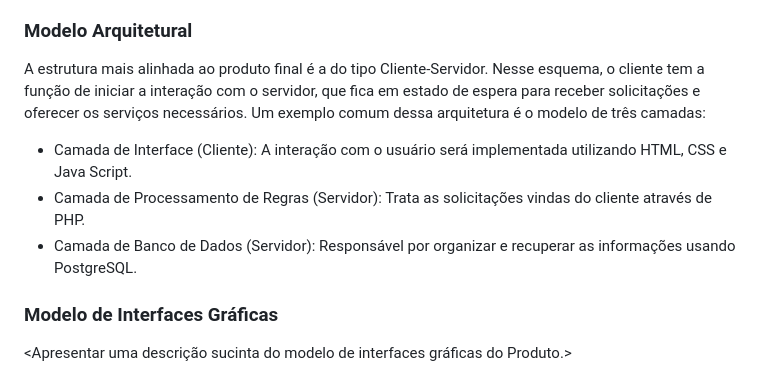
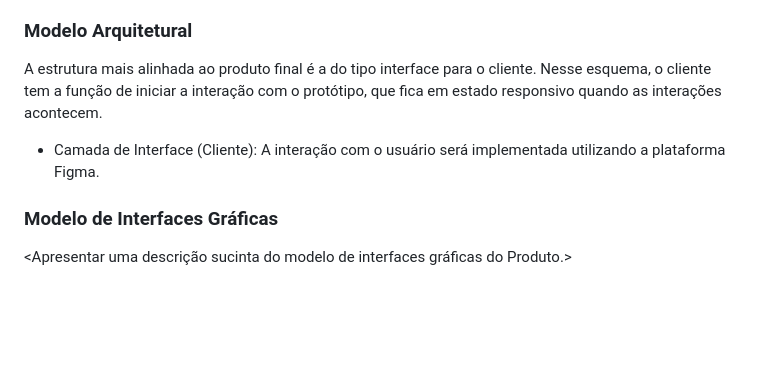
Before and after one commit to daviddaves1/Projeto-PetStar, a Markdown page: README.md, the part around the change. Rendered like a GitHub page; blank space fills up the shorter version.

Commit message:
Atualizando o Modelo Arquitetural

```diff
--- a/README.md
+++ b/README.md
@@ -103,11 +103,9 @@ Este projeto será desenvolvido pelos componentes do grupo 9:
 
 ### Modelo Arquitetural
 
-A estrutura mais alinhada ao produto final é a do tipo Cliente-Servidor. Nesse esquema, o cliente tem a função de iniciar a interação com o servidor, que fica em estado de espera para receber solicitações e oferecer os serviços necessários. Um exemplo comum dessa arquitetura é o modelo de três camadas:
+A estrutura mais alinhada ao produto final é a do tipo interface para o cliente. Nesse esquema, o cliente tem a função de iniciar a interação com o protótipo, que fica em estado responsivo quando as interações acontecem.
 
-- Camada de Interface (Cliente): A interação com o usuário será implementada utilizando HTML, CSS e Java Script.
-- Camada de Processamento de Regras (Servidor): Trata as solicitações vindas do cliente através de PHP.
-- Camada de Banco de Dados (Servidor): Responsável por organizar e recuperar as informações usando PostgreSQL.
+- Camada de Interface (Cliente): A interação com o usuário será implementada utilizando a plataforma Figma.
 
 ### Modelo de Interfaces Gráficas
 <Apresentar uma descrição sucinta do modelo de interfaces gráficas do Produto.>
```
